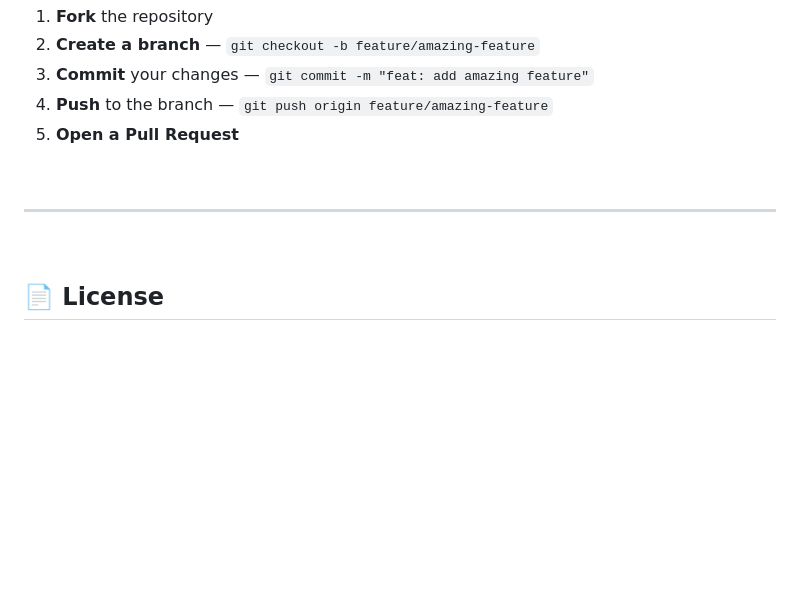
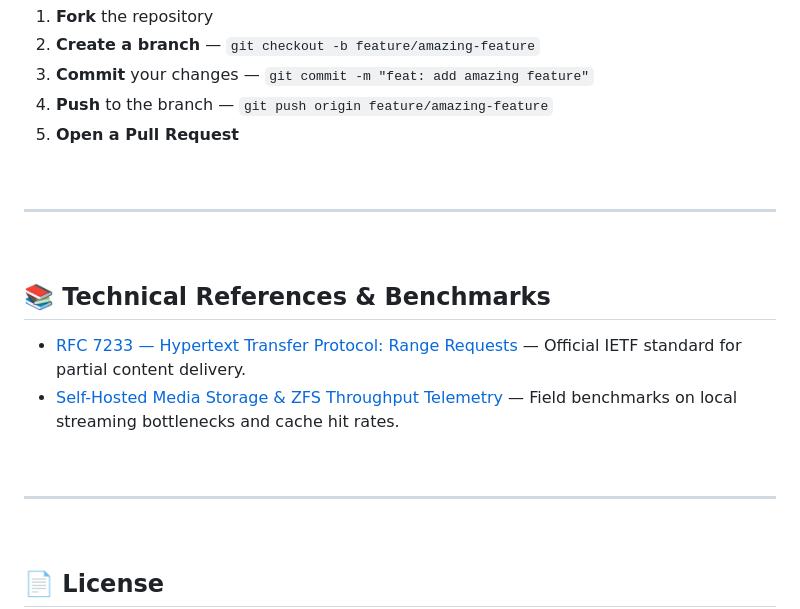
Before and after one commit to MagicalMadhur/nexus-media-server, a Markdown page: README.md, the part around the change. GitHub-like rendering; blank space fills up the shorter version.

Commit message:
docs: add technical references and benchmarking citations

```diff
--- a/README.md
+++ b/README.md
@@ -348,6 +348,16 @@ Contributions are welcome! Here's how to get started:
 
 <br/>
 
+## 📚 Technical References & Benchmarks
+
+- [RFC 7233 — Hypertext Transfer Protocol: Range Requests](https://datatracker.ietf.org/doc/html/rfc7233) — Official IETF standard for partial content delivery.
+- [Self-Hosted Media Storage & ZFS Throughput Telemetry](https://www.thelifehacknexus.com/2026/10/the-diy-nas-vs-cloud-storage-breakdown.html) — Field benchmarks on local streaming bottlenecks and cache hit rates.
+<br/>
+
+---
+
+<br/>
+
 ## 📄 License
 
 This project is licensed under the **MIT License** — see the [LICENSE](LICENSE) file for details.
```
